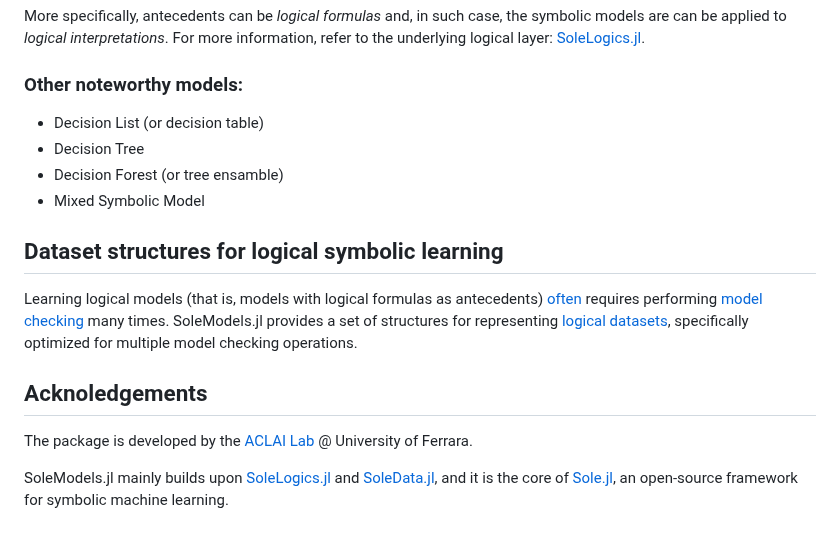
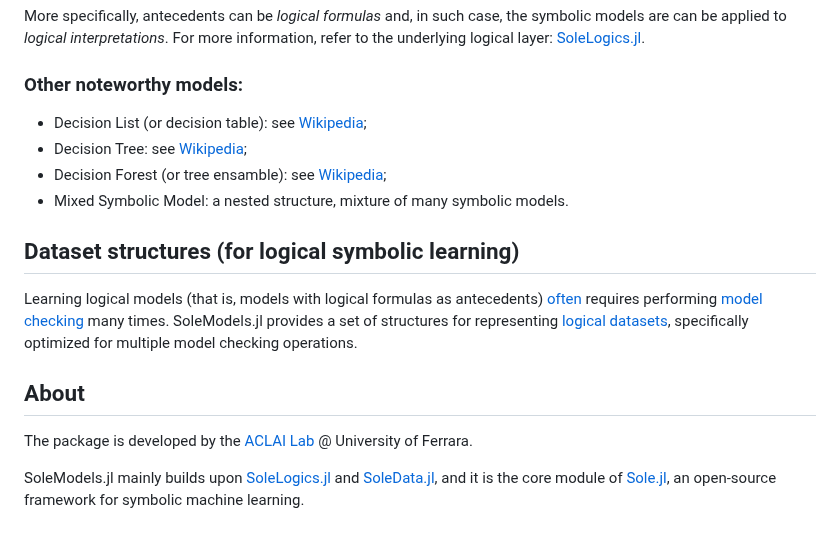
Before and after one commit to aclai-lab/SoleModels.jl, a Markdown page: README.md, the part around one of its changes. GitHub-like rendering.

```diff
--- a/README.md
+++ b/README.md
@@ -39,12 +39,12 @@ For more information, refer to the underlying logical layer: [SoleLogics.jl](htt
 
 ### Other noteworthy models:
 
-- Decision List (or decision table)
-- Decision Tree
-- Decision Forest (or tree ensamble)
-- Mixed Symbolic Model
+- Decision List (or decision table): see [Wikipedia](https://en.wikipedia.org/wiki/Decision_list);
+- Decision Tree: see [Wikipedia](https://en.wikipedia.org/wiki/Decision_tree);
+- Decision Forest (or tree ensamble): see [Wikipedia](https://en.wikipedia.org/wiki/Random_forest);
+- Mixed Symbolic Model: a nested structure, mixture of many symbolic models.
 
-## Dataset structures for logical symbolic learning
+## Dataset structures (for logical symbolic learning)
 
 Learning logical models (that is, models with logical formulas as antecedents)
 [often](https://scholar.google.com/scholar?q=Multi-Models+and+Multi-Formulas+Finite+Model+Checking+for+Modal+Logic+Formulas+Induction.)
@@ -54,9 +54,9 @@ specifically optimized for multiple model checking operations.
 
 <!-- TODO explain -->
 
-## Acknoledgements
+## About
 
 The package is developed by the [ACLAI Lab](https://aclai.unife.it/en/) @ University of Ferrara.
 
 SoleModels.jl mainly builds upon [SoleLogics.jl](https://github.com/aclai-lab/SoleLogics.jl) and [SoleData.jl](https://github.com/aclai-lab/SoleData.jl),
-and it is the core of [Sole.jl](https://pretalx.com/juliacon2023/talk/review/7LY9ZBBJQYVVLJFFSZMV9JCCMMTQJXPK), an open-source framework for symbolic machine learning.
+and it is the core module of [Sole.jl](https://pretalx.com/juliacon2023/talk/review/7LY9ZBBJQYVVLJFFSZMV9JCCMMTQJXPK), an open-source framework for symbolic machine learning.
```
Also changed, not shown: other parts of README.md (+1 -1 lines).
